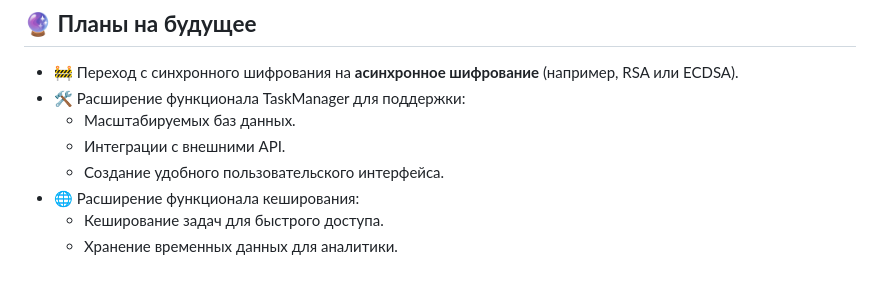
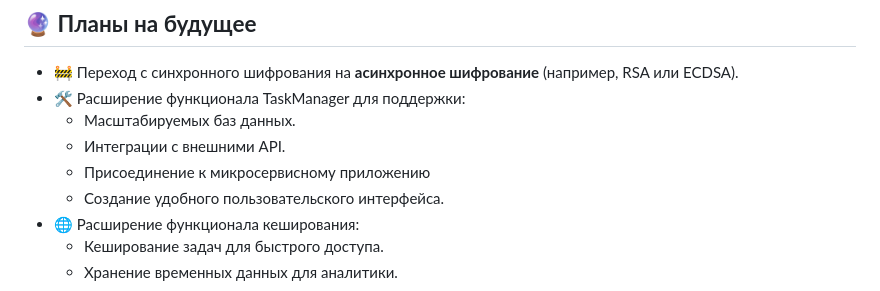
Before and after one commit to Pup0chek/TaskManager, a Markdown page: README.md, the part around the change. Drawn GitHub-style.

```diff
--- a/README.md
+++ b/README.md
@@ -80,6 +80,7 @@ TaskManager — это современное приложение для упр
 - 🛠 Расширение функционала TaskManager для поддержки:
   - Масштабируемых баз данных.
   - Интеграции с внешними API.
+  - Присоединение к микросервисному приложению
   - Создание удобного пользовательского интерфейса.
 - 🌐 Расширение функционала кеширования:
   - Кеширование задач для быстрого доступа.
```
